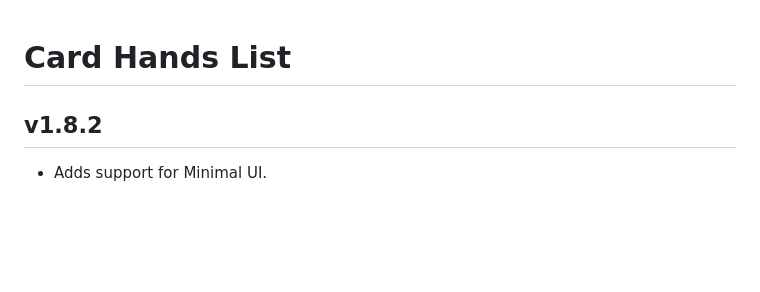
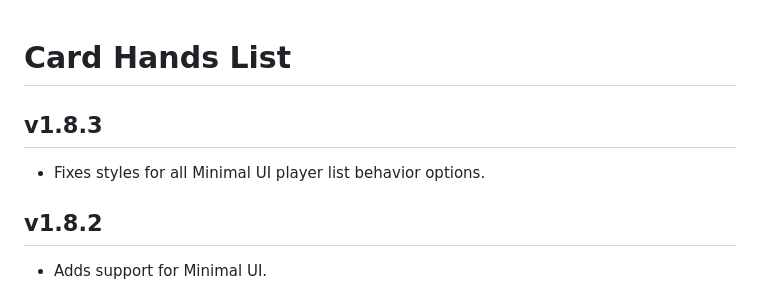
Before and after one commit to kristianserrano/card-hands-list, a Markdown page: CHANGELOG.md, the part around the change. GitHub-like rendering; blank space fills up the shorter version.

Commit message:
Updates Changelog

```diff
--- a/CHANGELOG.md
+++ b/CHANGELOG.md
@@ -1,4 +1,8 @@
 # Card Hands List
+
+## v1.8.3
+
+- Fixes styles for all Minimal UI player list behavior options.
 
 ## v1.8.2
 
```
